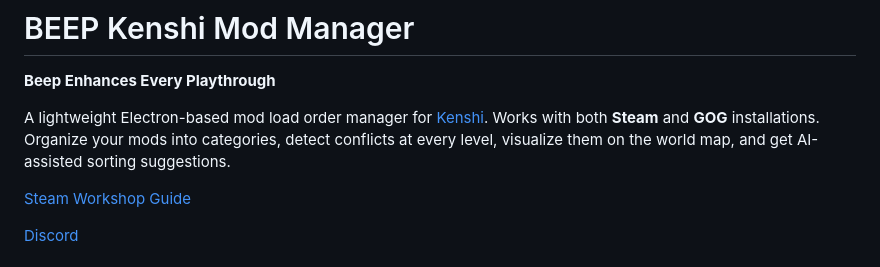
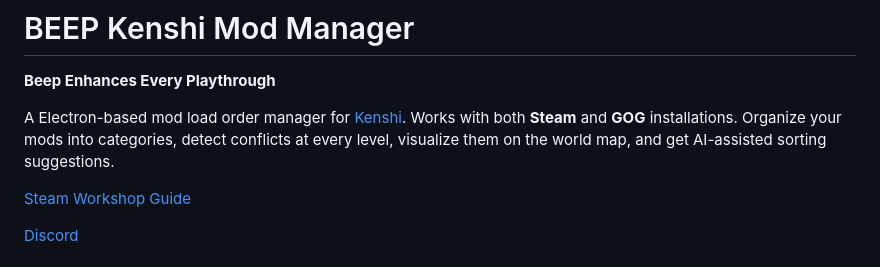
Before and after one commit to Derthi/BEEP-Kenshi-Mod-Manager, a Markdown page: README.md, the part around the change. Drawn GitHub-style.

```diff
--- a/README.md
+++ b/README.md
@@ -2,7 +2,7 @@
 
 **Beep Enhances Every Playthrough**
 
-A lightweight Electron-based mod load order manager for [Kenshi](https://store.steampowered.com/app/233860/Kenshi/). Works with both **Steam** and **GOG** installations. Organize your mods into categories, detect conflicts at every level, visualize them on the world map, and get AI-assisted sorting suggestions.
+A Electron-based mod load order manager for [Kenshi](https://store.steampowered.com/app/233860/Kenshi/). Works with both **Steam** and **GOG** installations. Organize your mods into categories, detect conflicts at every level, visualize them on the world map, and get AI-assisted sorting suggestions.
 
 [Steam Workshop Guide](https://steamcommunity.com/sharedfiles/filedetails/?id=3704937622)
 
```
